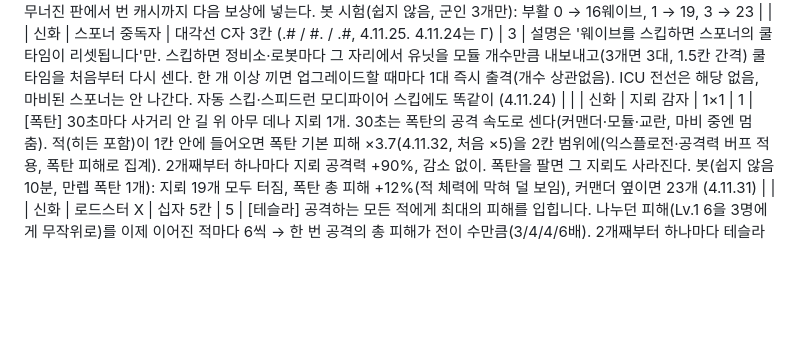
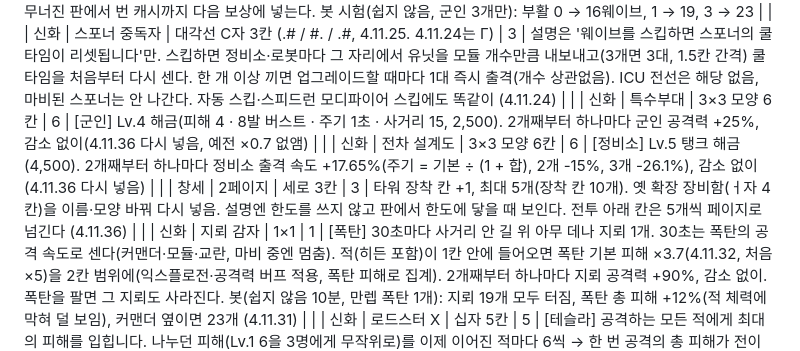
Before and after one commit to J8ZF/gridtd, a Markdown page: BALANCE.md, the part around the change. Drawn GitHub-style; blank space fills up the shorter version.

Commit message:
BALANCE: 2페이지, 특수부대, 전차 설계도 rows
Co-Authored-By: Claude Opus 5.5 <noreply@anthropic.com>
Claude-Session: https://claude.ai/code/session_0194EBmqsTfVdu2U3mYnayKu

```diff
--- a/BALANCE.md
+++ b/BALANCE.md
@@ -310,6 +310,9 @@ Lv.2: 같은 돈으로 군대를 늘리는 것의 1.18배 · Lv.3 가치는 콜
 | 신화 | 편대 비행 | 3×3 + 모양 | 6 | [비행기] 하나마다 비행기 1대 더 출격 · 대가: 가격 +50% (설치·강화). 감소 없이 계속 쌓임 — 1개 2대 900 / 2개 3대 1,200 / 3개 4대 1,500. 궤도 위에 고르게 벌려 난다 (4.11.17, 전: 2대 고정 · 2개째부터 공격력 +30% 이후 ×0.7) | |
 | 신화 | 부활 | ㄱ자 3칸 | 3 | 기지가 무너지면 그 웨이브를 처음부터 다시 시작(타워·캐시 그대로, 기지 체력 50). 하나마다 부활 1회, 그대로 쌓임(옛 창세 두 번째 기회와 같은 방식, 4.11.22). 다시 시작할 때 웨이브마다 도는 것도 그 시점부터 다시: 해골 공장은 그 웨이브 해골을 다시 내보낸다. 웨이브마다 쌓이는 것은 취소하지 않고 한 번 더 쌓는다: 건설 장비 I은 부활 체력 50에 한 번 더 더하고(+10이면 60), 해골 공장의 해골 수 증가도 다시 시작을 한 웨이브로 센다. 웨이브 보상·크레딧 보상은 그 웨이브를 깰 때 한 번만, 스킵 할까요?는 무너진 판에서 번 캐시까지 다음 보상에 넣는다. 봇 시험(쉽지 않음, 군인 3개만): 부활 0 → 16웨이브, 1 → 19, 3 → 23 | |
 | 신화 | 스포너 중독자 | 대각선 C자 3칸 (.# / #. / .#, 4.11.25. 4.11.24는 Γ) | 3 | 설명은 '웨이브를 스킵하면 스포너의 쿨타임이 리셋됩니다'만. 스킵하면 정비소·로봇마다 그 자리에서 유닛을 모듈 개수만큼 내보내고(3개면 3대, 1.5칸 간격) 쿨타임을 처음부터 다시 센다. 한 개 이상 끼면 업그레이드할 때마다 1대 즉시 출격(개수 상관없음). ICU 전선은 해당 없음, 마비된 스포너는 안 나간다. 자동 스킵·스피드런 모디파이어 스킵에도 똑같이 (4.11.24) | |
+| 신화 | 특수부대 | 3×3 모양 6칸 | 6 | [군인] Lv.4 해금(피해 4 · 8발 버스트 · 주기 1초 · 사거리 15, 2,500). 2개째부터 하나마다 군인 공격력 +25%, 감소 없이(4.11.36 다시 넣음, 예전 ×0.7 없앰) | |
+| 신화 | 전차 설계도 | 3×3 모양 6칸 | 6 | [정비소] Lv.5 탱크 해금(4,500). 2개째부터 하나마다 정비소 출격 속도 +17.65%(주기 = 기본 ÷ (1 + 합), 2개 -15%, 3개 -26.1%), 감소 없이(4.11.36 다시 넣음) | |
+| 창세 | 2페이지 | 세로 3칸 | 3 | 타워 장착 칸 +1, 최대 5개(장착 칸 10개). 옛 확장 장비함(ㅓ자 4칸)을 이름·모양 바꿔 다시 넣음. 설명엔 한도를 쓰지 않고 판에서 한도에 닿을 때 보인다. 전투 아래 칸은 5개씩 페이지로 넘긴다 (4.11.36) | |
 | 신화 | 지뢰 감자 | 1×1 | 1 | [폭탄] 30초마다 사거리 안 길 위 아무 데나 지뢰 1개. 30초는 폭탄의 공격 속도로 센다(커맨더·모듈·교란, 마비 중엔 멈춤). 적(히든 포함)이 1칸 안에 들어오면 폭탄 기본 피해 ×3.7(4.11.32, 처음 ×5)을 2칸 범위에(익스플로전·공격력 버프 적용, 폭탄 피해로 집계). 2개째부터 하나마다 지뢰 공격력 +90%, 감소 없이. 폭탄을 팔면 그 지뢰도 사라진다. 봇(쉽지 않음 10분, 만렙 폭탄 1개): 지뢰 19개 모두 터짐, 폭탄 총 피해 +12%(적 체력에 막혀 덜 보임), 커맨더 옆이면 23개 (4.11.31) | |
 | 신화 | 로드스터 X | 십자 5칸 | 5 | [테슬라] 공격하는 모든 적에게 최대의 피해를 입힙니다. 나누던 피해(Lv.1 6을 3명에게 무작위로)를 이제 이어진 적마다 6씩 → 한 번 공격의 총 피해가 전이 수만큼(3/4/4/6배). 2개째부터 하나마다 테슬라 공격력 +100%, 감소 없이(2개 12씩, 3개 18씩). 정보창 피해도 12로 보인다. 설명에 쌓임 규칙은 쓰지 않는다 (4.11.26) | |
 
```
